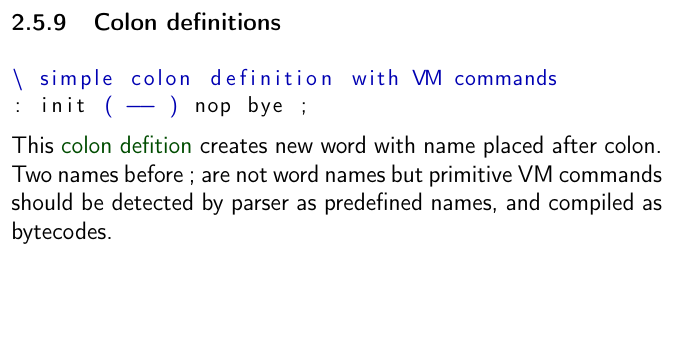
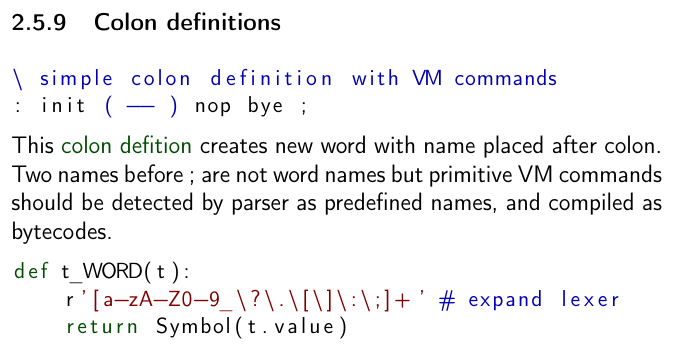
Before and after one commit to ponyatov/oo, a LaTeX thesis (doc/manual.tex, which reads doc/oForth/ColonDef.tex): part of page 78 of 132, cut so that both start at the same text, the shorter picture padded with empty space. Compiled offline with pdfLaTeX.

```diff
--- a/doc/oForth/ColonDef.tex
+++ b/doc/oForth/ColonDef.tex
@@ -8,3 +8,9 @@
 \noindent This \term{colon defition} creates new word with name placed after
 colon. Two names before ; are not word names but primitive VM commands should be
 detected by parser as predefined names, and compiled as bytecodes.
+
+\begin{lstlisting}[language=Python]
+def t_WORD(t):
+    r'[a-zA-Z0-9_\?\.\[\]\:\;]+' # expand lexer
+    return Symbol(t.value)
+\end{lstlisting}
```
Also changed, not shown: 1 other file.
